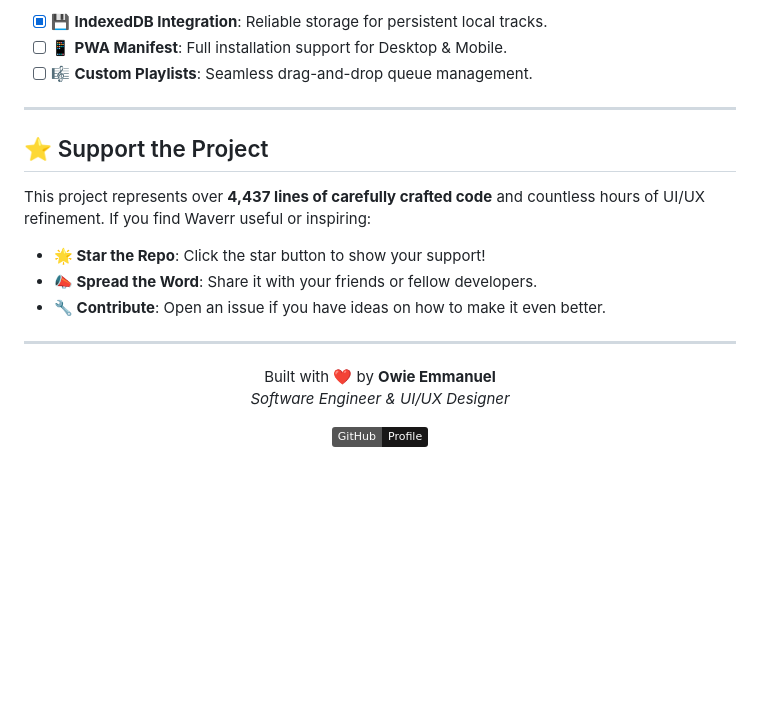
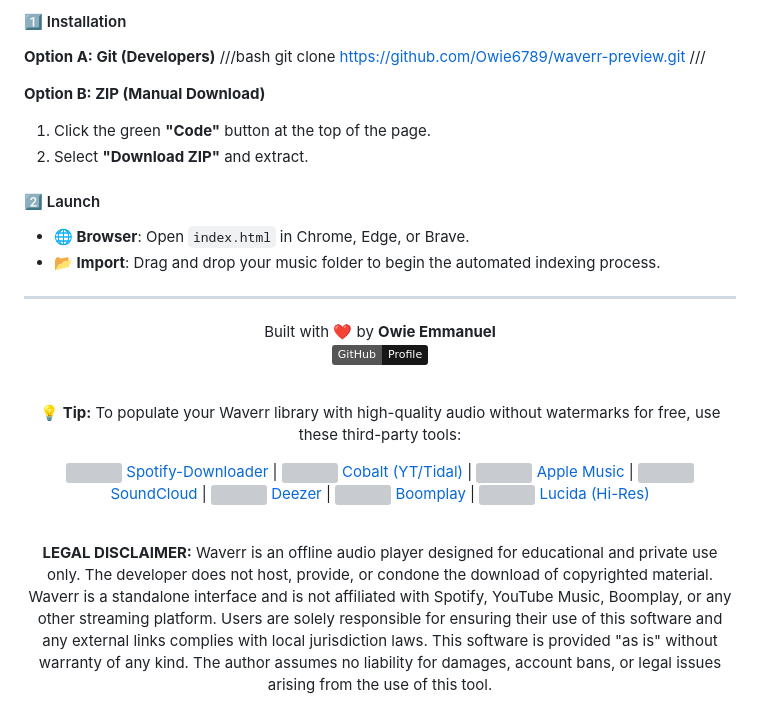
Before and after one commit to Owie6789/waverr-preview, a Markdown page: README.md, the part around one of its changes. Rendered like a GitHub page; badges without logos; blank space fills up the shorter version; grey boxes are pictures that could not be loaded.

```diff
--- a/README.md
+++ b/README.md
@@ -98,27 +77,44 @@ git clone https://github.com/Owie6789/waverr-preview.git
 
-- [x] 💾 **IndexedDB Integration**: Reliable storage for persistent local tracks.
-- [ ] 📱 **PWA Manifest**: Full installation support for Desktop & Mobile.
-- [ ] 🎼 **Custom Playlists**: Seamless drag-and-drop queue management.
+#### 1️⃣ Installation
+**Option A: Git (Developers)**
+///bash
+git clone https://github.com/Owie6789/waverr-preview.git
+///
 
----
+**Option B: ZIP (Manual Download)**
+1. Click the green **"Code"** button at the top of the page.
+2. Select **"Download ZIP"** and extract.
 
-## ⭐ Support the Project
-
-This project represents over **4,437 lines of carefully crafted code** and countless hours of UI/UX refinement. If you find Waverr useful or inspiring:
-
-* **🌟 Star the Repo**: Click the star button to show your support!
-* **📣 Spread the Word**: Share it with your friends or fellow developers.
-* **🔧 Contribute**: Open an issue if you have ideas on how to make it even better.
+#### 2️⃣ Launch
+* **🌐 Browser**: Open `index.html` in Chrome, Edge, or Brave.
+* **📂 Import**: Drag and drop your music folder to begin the automated indexing process.
 
 ---
 
 <p align="center">
   Built with ❤️ by <strong>Owie Emmanuel</strong><br />
-  <em>Software Engineer & UI/UX Designer</em>
-</p>
-
-<p align="center">
   <a href="https://github.com/Owie6789">
     <img src="https://img.shields.io/badge/GitHub-Profile-181717?style=flat&logo=github" alt="GitHub" />
   </a>
 </p>
+
+<br>
+
+<div align="center">
+  <p style="opacity: 0.8;">
+    💡 <strong>Tip:</strong> To populate your Waverr library with high-quality audio without watermarks for free, use these third-party tools:
+  </p>
+  <p>
+    <img src="https://www.google.com/s2/favicons?domain=spotify-downloader.com&sz=16" width="12"> <a href="https://spotify-downloader.com" style="color: inherit; text-decoration: none;">Spotify-Downloader</a> |
+    <img src="https://www.google.com/s2/favicons?domain=cobalt.tools&sz=16" width="12"> <a href="https://cobalt.tools" style="color: inherit; text-decoration: none;">Cobalt (YT/Tidal)</a> |
+    <img src="https://www.google.com/s2/favicons?domain=apple-music-downloader.com&sz=16" width="12"> <a href="https://apple-music-downloader.com" style="color: inherit; text-decoration: none;">Apple Music</a> |
+    <img src="https://www.google.com/s2/favicons?domain=soundcloud.com&sz=16" width="12"> <a href="https://scdownloader.io" style="color: inherit; text-decoration: none;">SoundCloud</a> |
+    <img src="https://www.google.com/s2/favicons?domain=deezer.com&sz=16" width="12"> <a href="https://deezer-downloader.com" style="color: inherit; text-decoration: none;">Deezer</a> |
+    <img src="https://www.google.com/s2/favicons?domain=boomplay.com&sz=16" width="12"> <a href="https://boomplaydownloader.com" style="color: inherit; text-decoration: none;">Boomplay</a> |
+    <img src="https://www.google.com/s2/favicons?domain=lucida.to&sz=16" width="12"> <a href="https://lucida.to" style="color: inherit; text-decoration: none;">Lucida (Hi-Res)</a>
+  </p>
+  <br>
+  <p style="max-width: 900px; text-align: justify; text-align-last: center; line-height: 1.4; opacity: 0.5; font-size: 11px; color: #666;">
+    <strong>LEGAL DISCLAIMER:</strong> Waverr is an offline audio player designed for educational and private use only. The developer does not host, provide, or condone the download of copyrighted material. Waverr is a standalone interface and is not affiliated with Spotify, YouTube Music, Boomplay, or any other streaming platform. Users are solely responsible for ensuring their use of this software and any external links complies with local jurisdiction laws. This software is provided "as is" without warranty of any kind. The author assumes no liability for damages, account bans, or legal issues arising from the use of this tool.
+  </p>
+</div>
```
Also changed, not shown: other parts of README.md (+29 -50 lines).
